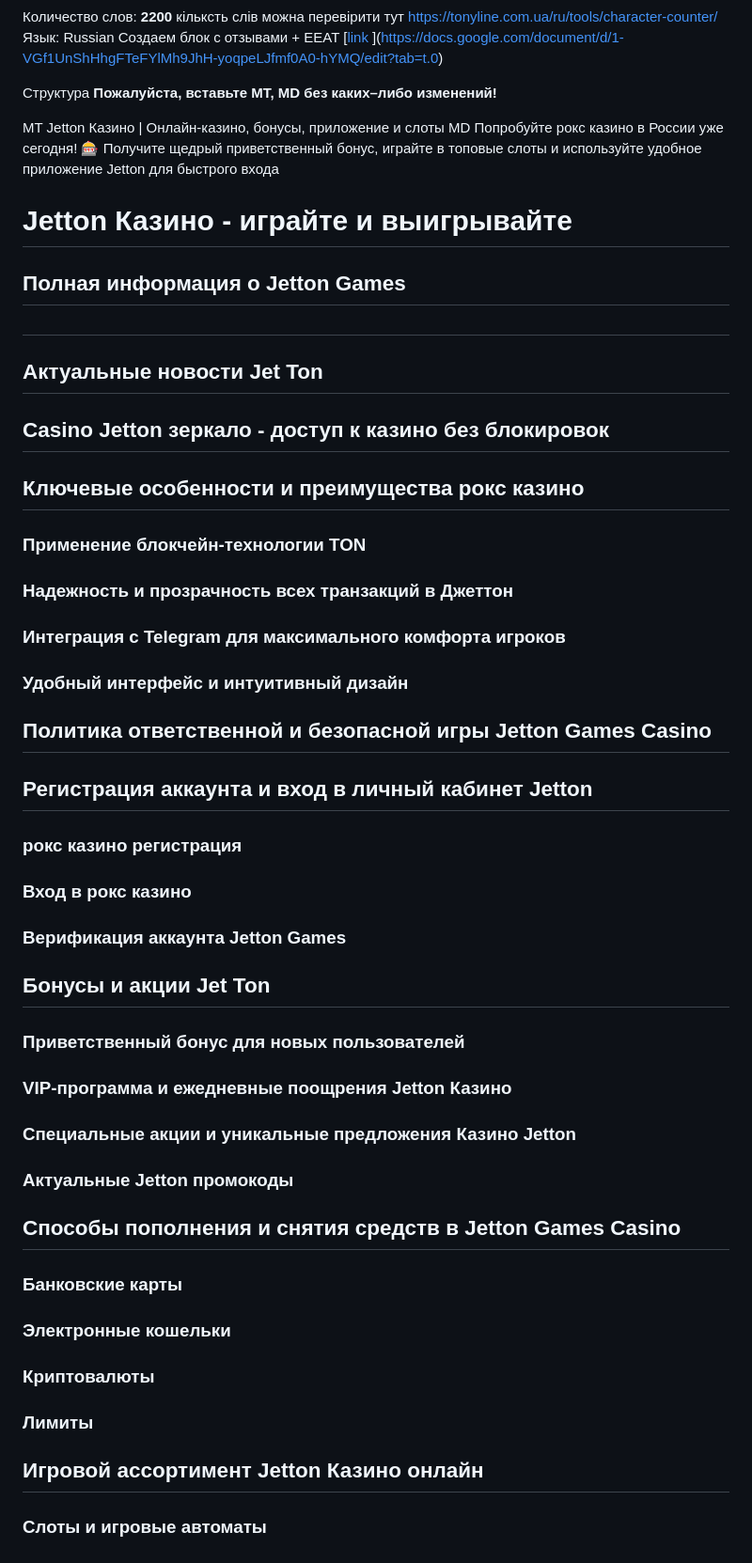
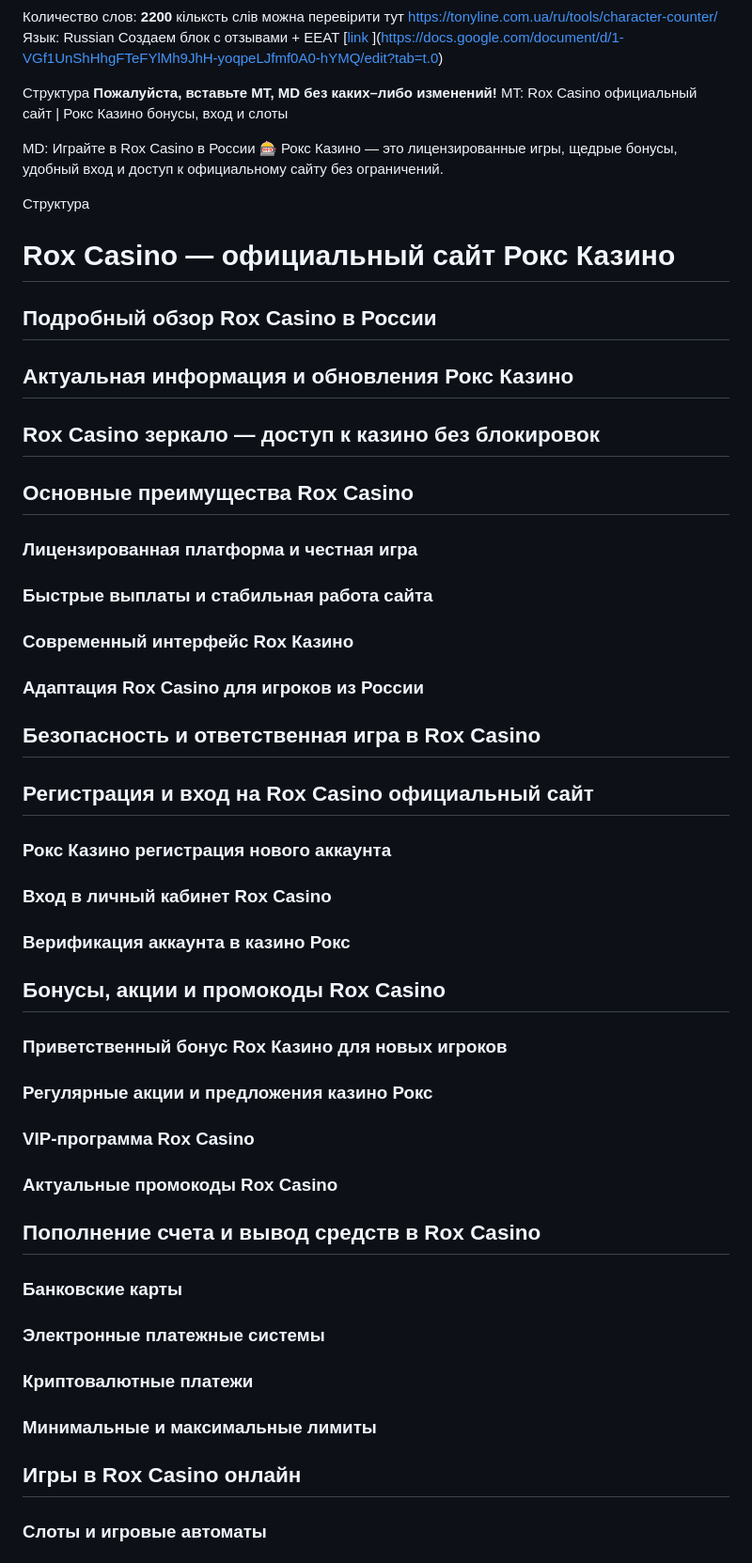
Before and after one commit to Anastasiia1197/eferenceshop.ru-roxcasino1-rostislav, a Markdown page: readme.md, the part around the change printed below. Shown: that part at 94% size. GitHub-like rendering.

```diff
--- a/readme.md
+++ b/readme.md
@@ -53,34 +53,43 @@ rox casino официальный сайт
 
 Структура
 **Пожалуйста, вставьте МТ, МD без каких–либо изменений!**
+MT: Rox Casino официальный сайт | Рокс Казино бонусы, вход и слоты
 
-MT Jetton Казино | Онлайн-казино, бонусы, приложение и слоты
-MD Попробуйте рокс казино в России уже сегодня! 🎰 Получите щедрый приветственный бонус, играйте в топовые слоты и используйте удобное приложение Jetton для быстрого входа
+MD: Играйте в Rox Casino в России 🎰 Рокс Казино — это лицензированные игры, щедрые бонусы, удобный вход и доступ к официальному сайту без ограничений.
 
+Структура
+<H1>Rox Casino — официальный сайт Рокс Казино</H1>
 
-<H1>Jetton Казино - играйте и выигрывайте</H1>
-<H2>Полная информация о Jetton Games<H2>
-<H2>Актуальные новости Jet Ton</H2>
-<H2>Casino Jetton зеркало - доступ к казино без блокировок</H2>
-<H2>Ключевые особенности и преимущества рокс казино</H2>
-<H3>Применение блокчейн-технологии TON</H3>
-<H3>Надежность и прозрачность всех транзакций в Джеттон</H3>
-<H3>Интеграция с Telegram для максимального комфорта игроков</H3>
-<H3>Удобный интерфейс и интуитивный дизайн</H3>
-<H2>Политика ответственной и безопасной игры Jetton Games Casino</H2>
-<H2>Регистрация аккаунта и вход в личный кабинет Jetton</H2>
-<H3>рокс казино регистрация</H3>
-<H3>Вход в рокс казино</H3>
-<H3>Верификация аккаунта Jetton Games</H3>
-<H2>Бонусы и акции Jet Ton</H2>
-<H3>Приветственный бонус для новых пользователей</H3>
-<H3>VIP-программа и ежедневные поощрения Jetton Казино</H3>
-<H3>Специальные акции и уникальные предложения Казино Jetton</H3>
-<H3>Актуальные Jetton промокоды</H3>
-<H2>Способы пополнения и снятия средств в Jetton Games Casino</H2>
+<H2>Подробный обзор Rox Casino в России</H2>
+
+<H2>Актуальная информация и обновления Рокс Казино</H2>
+
+<H2>Rox Casino зеркало — доступ к казино без блокировок</H2>
+
+<H2>Основные преимущества Rox Casino</H2>
+<H3>Лицензированная платформа и честная игра</H3>
+<H3>Быстрые выплаты и стабильная работа сайта</H3>
+<H3>Современный интерфейс Rox Казино</H3>
+<H3>Адаптация Rox Casino для игроков из России</H3>
+
+<H2>Безопасность и ответственная игра в Rox Casino</H2>
+
+<H2>Регистрация и вход на Rox Casino официальный сайт</H2>
+<H3>Рокс Казино регистрация нового аккаунта</H3>
+<H3>Вход в личный кабинет Rox Casino</H3>
+<H3>Верификация аккаунта в казино Рокс</H3>
+
+<H2>Бонусы, акции и промокоды Rox Casino</H2>
+<H3>Приветственный бонус Rox Казино для новых игроков</H3>
+<H3>Регулярные акции и предложения казино Рокс</H3>
+<H3>VIP-программа Rox Casino</H3>
+<H3>Актуальные промокоды Rox Casino</H3>
+
+<H2>Пополнение счета и вывод средств в Rox Casino</H2>
 <H3>Банковские карты</H3>
-<H3>Электронные кошельки</H3>
-<H3>Криптовалюты</H3>
-<H3>Лимиты</H3>
-<H2>Игровой ассортимент Jetton Казино онлайн</H2>
+<H3>Электронные платежные системы</H3>
+<H3>Криптовалютные платежи</H3>
+<H3>Минимальные и максимальные лимиты</H3>
+
+<H2>Игры в Rox Casino онлайн</H2>
 <H3>Слоты и игровые автоматы</H3>
```
Also changed, not shown: other parts of readme.md (+24 -17 lines).
